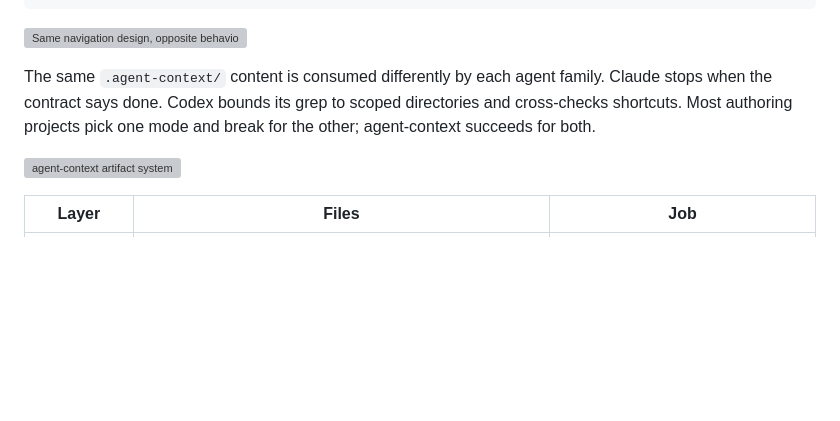
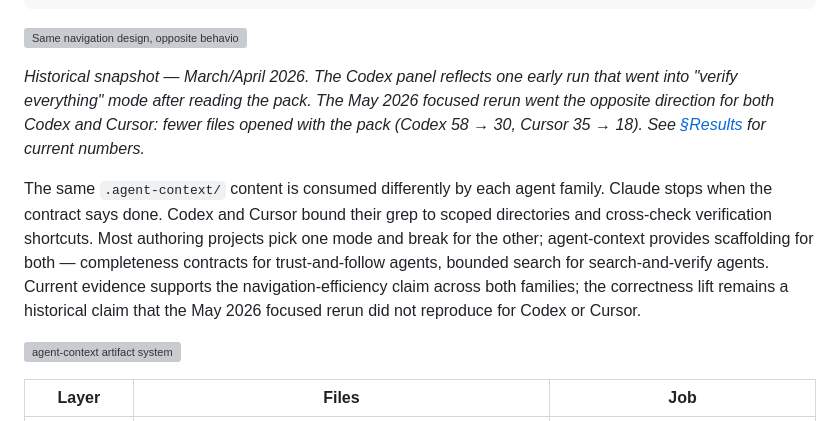
Before and after one commit to cote-star/agent-context, a Markdown page: README.md, the part around the change. Drawn GitHub-style; blank space fills up the shorter version; grey boxes are pictures that could not be loaded.

Commit message:
docs(readme): qualify architecture-image claims with May 2026 rerun
Two architecture-section sentences sat adjacent to a figure that read
as a current claim and an outcomes claim, but no longer match the
May 2 focused rerun. Tighten to historical posture without
re-rendering the SVG (kept as historical evidence per framing).

- Add an italic caption directly under asymmetry-contrast-minimal.svg
  marking the figure as a March/April 2026 snapshot, calling out
  that the early Codex run shown there ("3 -> 12, expanded proof
  burden") was the opposite of what the May 2026 rerun showed
  (Codex 58 -> 30, Cursor 35 -> 18 — fewer files with the pack).
  Link readers to §Results for the current numbers.
- Replace "agent-context succeeds for both" with "agent-context
  provides scaffolding for both — completeness contracts for
  trust-and-follow agents, bounded search for search-and-verify
  agents." Drops the implied automatic correctness lift.
- Add an explicit statement that the current evidence supports
  navigation-efficiency for both families and treats the correctness
  lift as a historical claim the May 2026 rerun did not reproduce
  for Codex or Cursor.
- Add Cursor alongside Codex in the "bound their grep" sentence,
  matching the May 2026 finding that Cursor showed the same shape.

The dual-routing architectural claim itself (one pack, two reading
patterns) is unchanged — that is a design statement, not an outcomes
statement.

Co-Authored-By: Claude Opus 4.7 (1M context) <noreply@anthropic.com>

```diff
--- a/README.md
+++ b/README.md
@@ -133,7 +133,9 @@ Search-and-verify (Codex, Cursor)
 
 ![Same navigation design, opposite behavior](docs/evidence/figures/asymmetry-contrast-minimal.svg)
 
-The same `.agent-context/` content is consumed differently by each agent family. Claude stops when the contract says done. Codex bounds its grep to scoped directories and cross-checks shortcuts. Most authoring projects pick one mode and break for the other; agent-context succeeds for both.
+*Historical snapshot — March/April 2026. The Codex panel reflects one early run that went into "verify everything" mode after reading the pack. The May 2026 focused rerun went the opposite direction for both Codex and Cursor: fewer files opened with the pack (Codex 58 → 30, Cursor 35 → 18). See [§Results](#results) for current numbers.*
+
+The same `.agent-context/` content is consumed differently by each agent family. Claude stops when the contract says done. Codex and Cursor bound their grep to scoped directories and cross-check verification shortcuts. Most authoring projects pick one mode and break for the other; agent-context provides scaffolding for both — completeness contracts for trust-and-follow agents, bounded search for search-and-verify agents. Current evidence supports the navigation-efficiency claim across both families; the correctness lift remains a historical claim that the May 2026 focused rerun did not reproduce for Codex or Cursor.
 
 ![agent-context artifact system](docs/demos/cold-start-agent-context-hero.svg)
 
```
